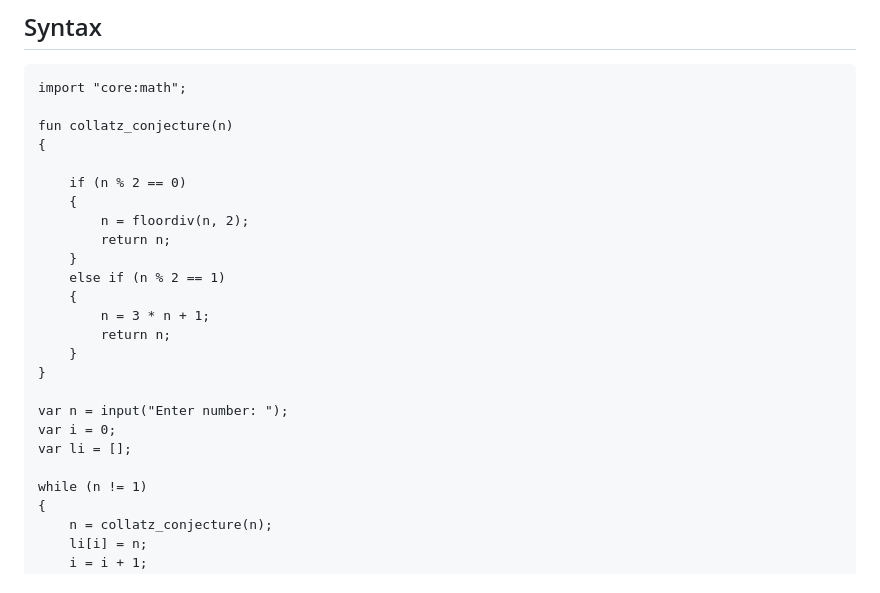
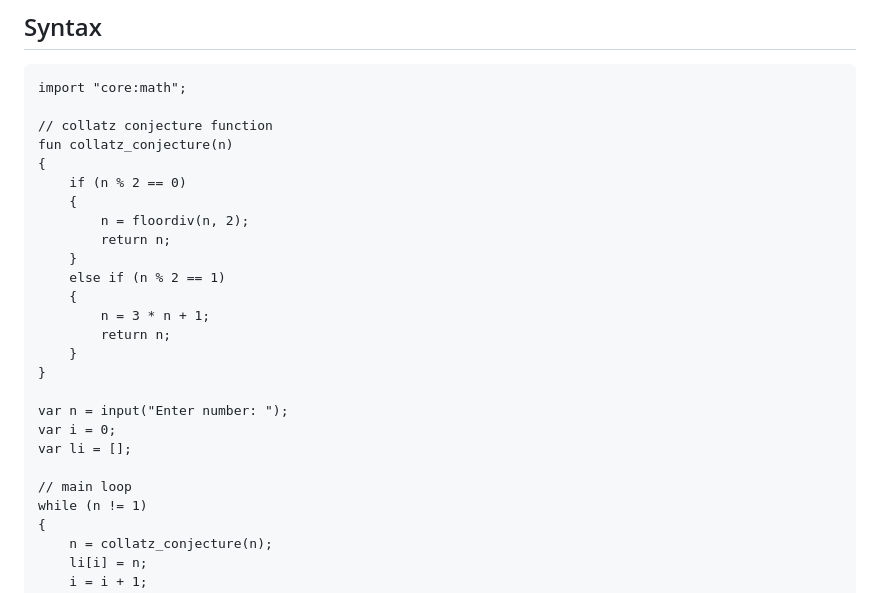
Before and after one commit to namberino/nimble, a Markdown page: README.md, the part around the change. GitHub-like rendering.

````diff
--- a/README.md
+++ b/README.md
@@ -13,9 +13,9 @@ This is a gigantic learning project for me. This project was inspired by the [Lo
 ```nimble
 import "core:math";
 
+// collatz conjecture function
 fun collatz_conjecture(n)
 {
-
     if (n % 2 == 0)
     {
         n = floordiv(n, 2);
@@ -32,6 +32,7 @@ var n = input("Enter number: ");
 var i = 0;
 var li = [];
 
+// main loop
 while (n != 1)
 {
     n = collatz_conjecture(n);
````
